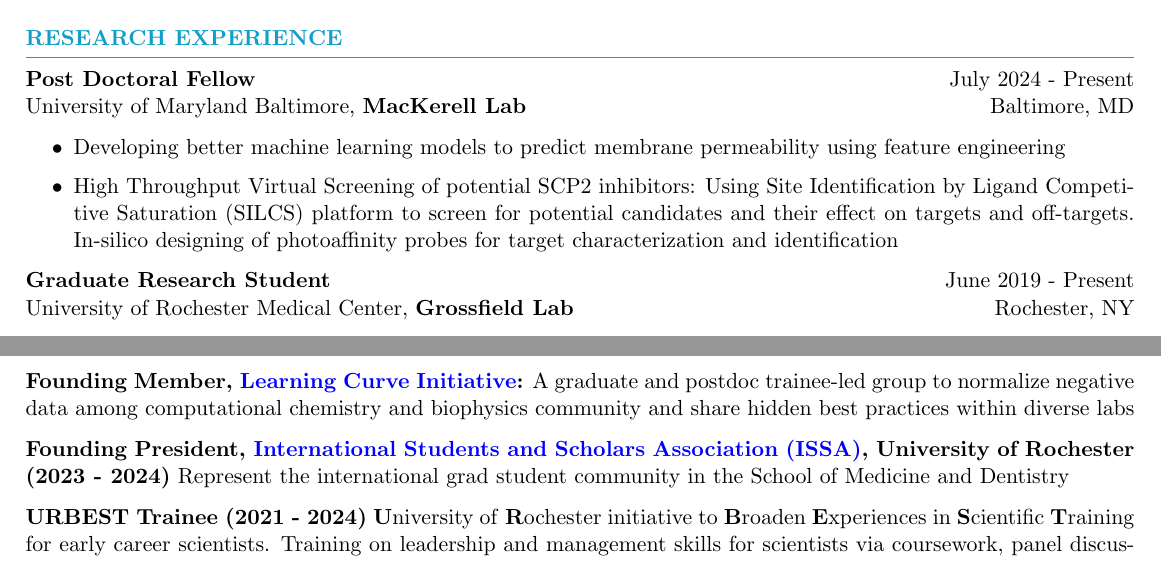
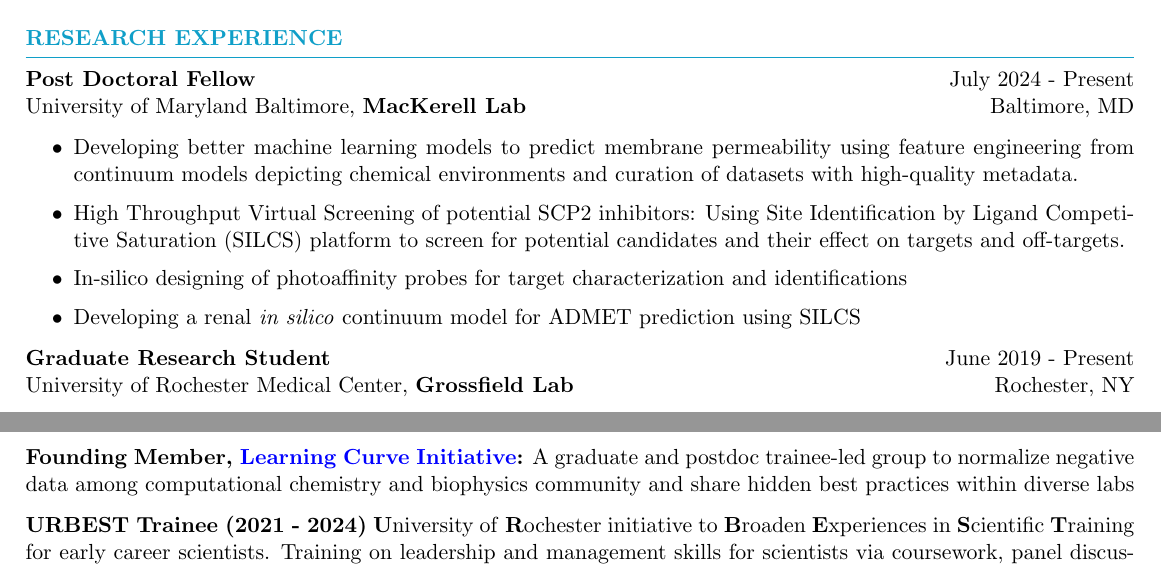
Before and after one commit to Poruthoor/my_resume, a LaTeX CV (resume.tex): two parts of pages 1 and 2 of 2, joined at a grey line, cut so that both start at the same text. Compiled offline with pdfLaTeX.

Commit message:
Updated resume

```diff
--- a/resume.tex
+++ b/resume.tex
@@ -43,9 +43,10 @@
    University of Maryland Baltimore, \textbf{MacKerell Lab} \hfill Baltimore, MD
    \begin{itemize}
       \itemsep -1pt {}
-      \item Developing better machine learning models to predict membrane permeability using feature engineering
+      \item Developing better machine learning models to predict membrane permeability using feature engineering from continuum models depicting chemical environments and curation of datasets with high-quality metadata.
       \item High Throughput Virtual Screening of potential SCP2 inhibitors: Using Site Identification by Ligand Competitive Saturation (SILCS) platform to screen for potential candidates and their effect on targets and off-targets.
-      In-silico designing of photoaffinity probes for target characterization and identification
+      \item In-silico designing of photoaffinity probes for target characterization and identifications
+      \item Developing a renal \textit{in silico} continuum model for ADMET prediction using SILCS
    \end{itemize}
 
    \textbf{Graduate Research Student} \hfill June 2019 - Present\\
@@ -107,7 +108,7 @@
    \item \textbf{Moderna – Carnegie Mellon University, Artificial Intelligence (AI) – Academy Certification (2022)} {
       Internal training to educate and empower Moderna employees to integrate AI and ML solutions into their workflow}
    \item \textbf{Founding Member,  \href{https://learning-curve-initiative.github.io/about/}{Learning Curve Initiative}:} {A graduate and postdoc trainee-led group to normalize negative data among computational chemistry and biophysics community and share hidden best practices within diverse labs}
-   \item \textbf{Founding President, \href{https://ccc.rochester.edu/issa/home/}{International Students and Scholars Association (ISSA)}, University of Rochester (2023 - 2024)} {Represent the international grad student community in the School of Medicine and Dentistry}
+   %\item \textbf{Founding President, \href{https://ccc.rochester.edu/issa/home/}{International Students and Scholars Association (ISSA)}, University of Rochester (2023 - 2024)} {Represent the international grad student community in the School of Medicine and Dentistry}
    %\item \textbf{Graduate Student Society, International Student Liaison (2022 - 2023)} {Formed an internal student committee and conducting focus groups and panel discussions to enhance the international grad student experience}
    \item \textbf{URBEST Trainee (2021 - 2024)} {\textbf{U}niversity of \textbf{R}ochester initiative to \textbf{B}roaden \textbf{E}xperiences in \textbf{S}cientific \textbf{T}raining for early career scientists. Training on leadership and management skills for scientists via coursework, panel discussions, informational interviews, career stories, mentoring, and other personalized programs}
    \item \textbf{UR2 Mentorship Program (2020 - 2022):} {A program run by graduate students to mentor and train first-generation undergraduates and those from less privileged backgrounds on tools and resources for a research career}
```
Also changed, not shown: resume.pdf.
